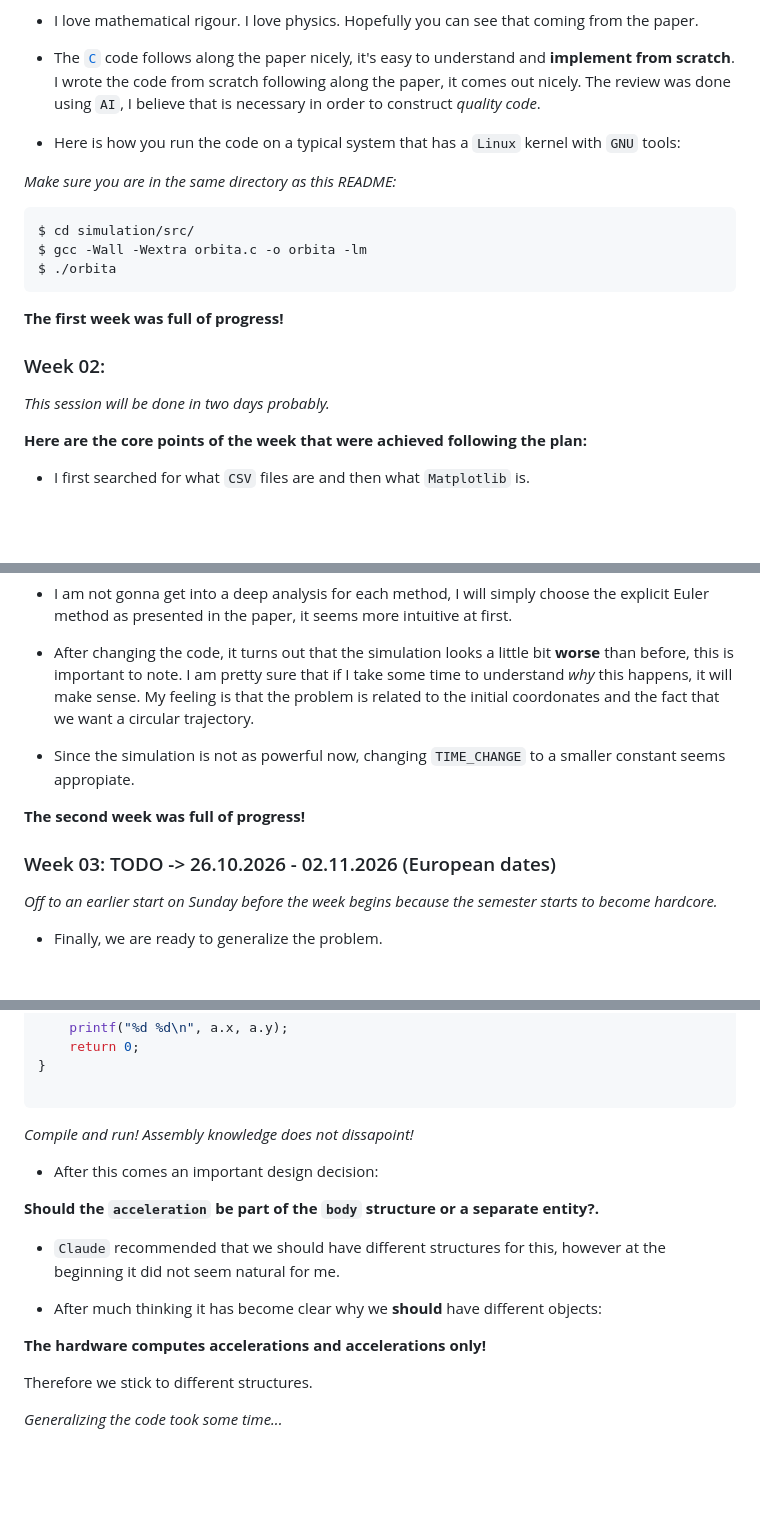
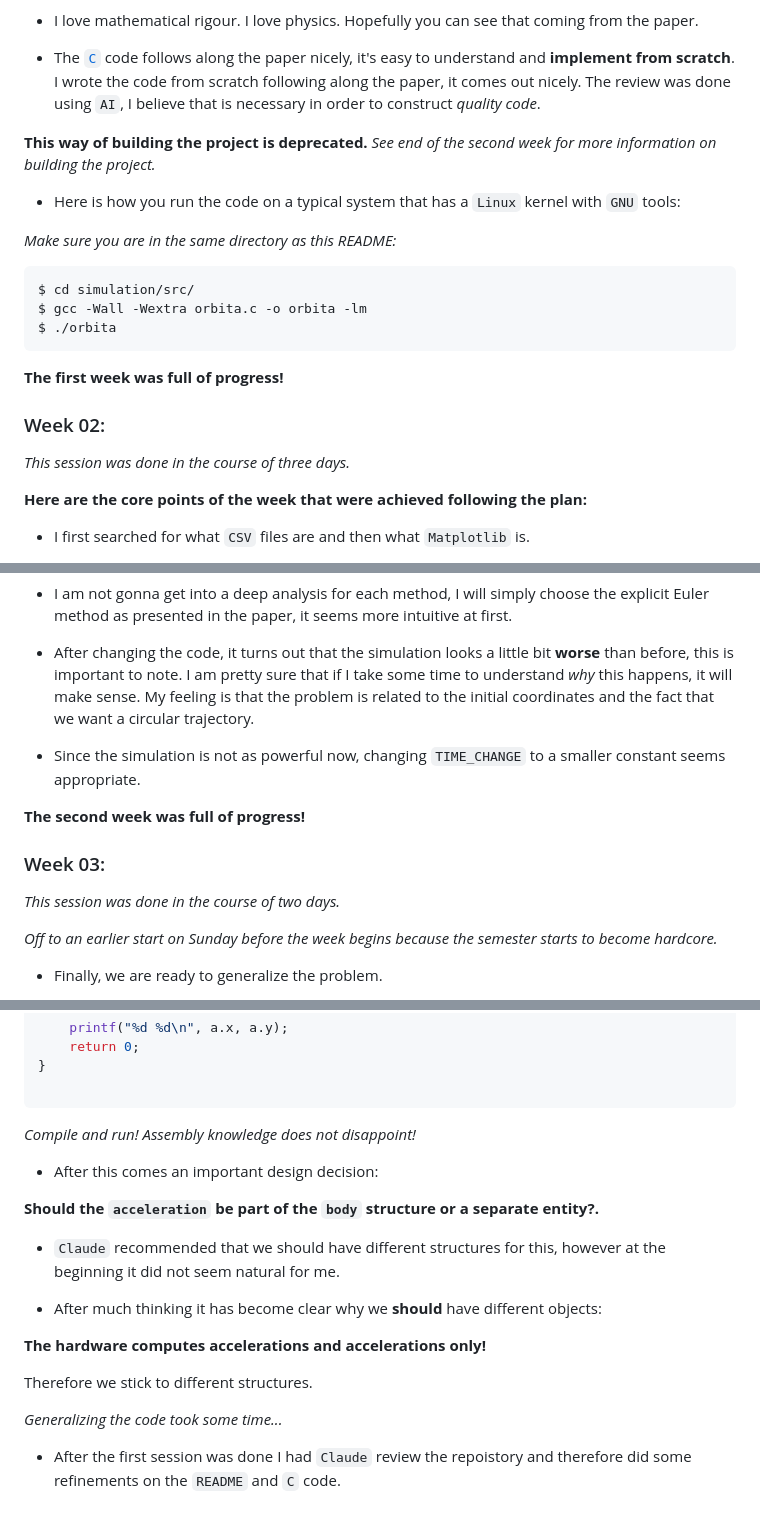
Before and after one commit to M0KApointstoint/Serenity, a Markdown page: learning/README.md, 3 parts joined by grey strips. GitHub-like rendering; blank space fills up the shorter version.

Commit message:
Fix learning README mistakes.

````diff
--- a/learning/README.md
+++ b/learning/README.md
@@ -34,6 +34,9 @@ it's easy to understand and **implement from scratch**. I wrote the code from
 scratch following along the paper, it comes out nicely. The review was done
 using `AI`, I believe that is necessary in order to construct *quality code*.
 
+**This way of building the project is deprecated.**
+*See end of the second week for more information on building the project.*
+
 - Here is how you run the code on a typical system that has a `Linux` kernel
 with `GNU` tools:
 
@@ -49,7 +52,7 @@ $ ./orbita
 
 ### Week 02:
 
-*This session will be done in two days probably.*
+*This session was done in the course of three days.*
 
 **Here are the core points of the week that were achieved following the plan:**
 
@@ -137,15 +140,17 @@ first.
 - After changing the code, it turns out that the simulation looks a little bit
 **worse** than before, this is important to note. I am pretty sure that if I
 take some time to understand *why* this happens, it will make sense. My feeling
-is that the problem is related to the initial coordonates and the fact that we
+is that the problem is related to the initial coordinates and the fact that we
 want a circular trajectory.
 
 - Since the simulation is not as powerful now, changing `TIME_CHANGE` to a
-smaller constant seems appropiate.
+smaller constant seems appropriate.
 
 **The second week was full of progress!**
 
-### Week 03: TODO -> 26.10.2026 - 02.11.2026 (European dates)
+### Week 03:
+
+*This session was done in the course of two days.*
 
 *Off to an earlier start on Sunday before the week begins because the semester
 starts to become hardcore.*
@@ -195,7 +200,7 @@ int main(void)
 
 ```
 
-*Compile and run! Assembly knowledge does not dissapoint!*
+*Compile and run! Assembly knowledge does not disappoint!*
 
 - After this comes an important design decision:
 
@@ -213,3 +218,6 @@ objects:
 Therefore we stick to different structures.
 
 *Generalizing the code took some time...*
+
+- After the first session was done I had `Claude` review the repoistory and
+therefore did some refinements on the `README` and `C` code.
````
Also changed, not shown: other parts of learning/README.md (+1 -1 lines).
